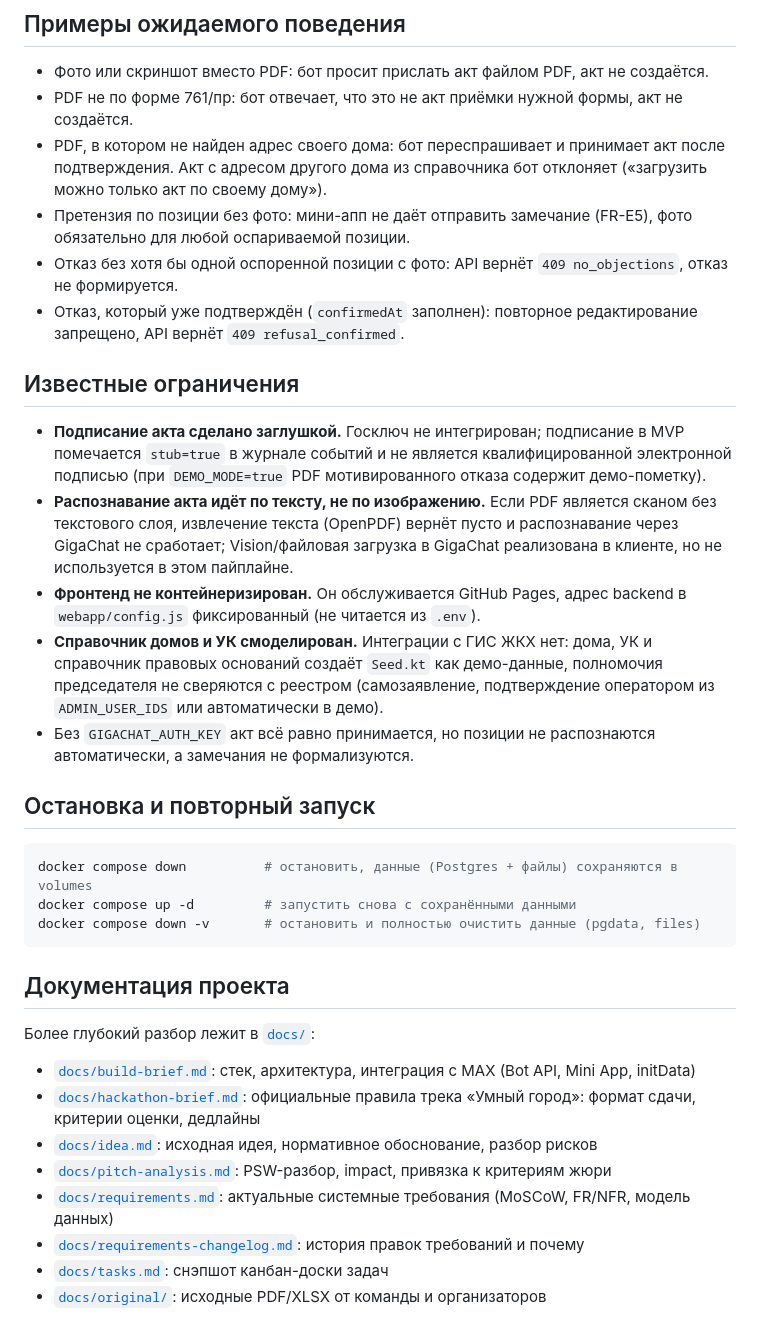
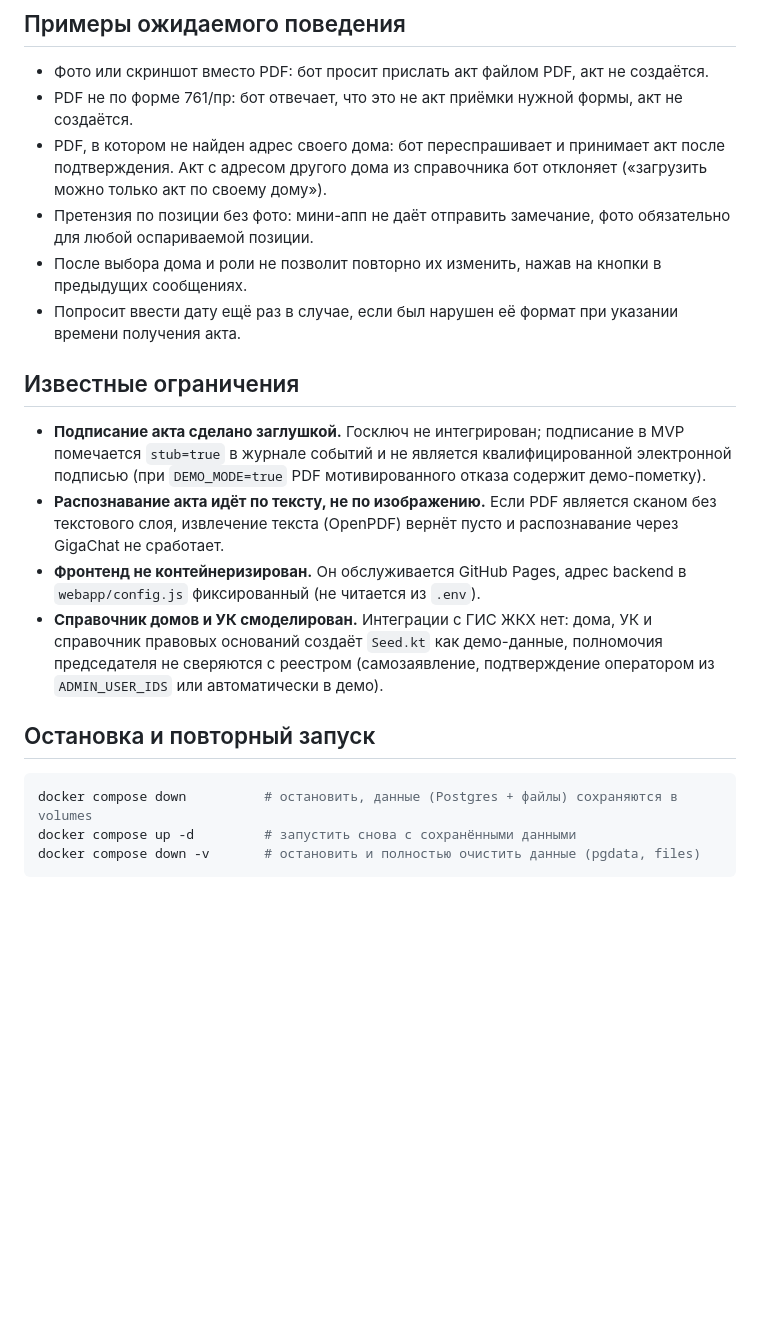
Before and after one commit to dan00ile/MaxHackathon, a Markdown page: README.md, the part around one of its changes. GitHub-like rendering; blank space fills up the shorter version.

````diff
--- a/README.md
+++ b/README.md
@@ -222,12 +219,9 @@ docker compose up --build
 - PDF, в котором не найден адрес своего дома: бот переспрашивает и
   принимает акт после подтверждения. Акт с адресом другого дома из
   справочника бот отклоняет («загрузить можно только акт по своему дому»).
-- Претензия по позиции без фото: мини-апп не даёт отправить замечание
-  (FR-E5), фото обязательно для любой оспариваемой позиции.
-- Отказ без хотя бы одной оспоренной позиции с фото: API вернёт
-  `409 no_objections`, отказ не формируется.
-- Отказ, который уже подтверждён (`confirmedAt` заполнен): повторное
-  редактирование запрещено, API вернёт `409 refusal_confirmed`.
+- Претензия по позиции без фото: мини-апп не даёт отправить замечание, фото обязательно для любой оспариваемой позиции.
+- После выбора дома и роли не позволит повторно их изменить, нажав на кнопки в предыдущих сообщениях.
+- Попросит ввести дату ещё раз в случае, если был нарушен её формат при указании времени получения акта.
 
 ## Известные ограничения
 
@@ -237,16 +231,13 @@ docker compose up --build
   мотивированного отказа содержит демо-пометку).
 - **Распознавание акта идёт по тексту, не по изображению.** Если PDF является
   сканом без текстового слоя, извлечение текста (OpenPDF) вернёт пусто и
-  распознавание через GigaChat не сработает; Vision/файловая загрузка в
-  GigaChat реализована в клиенте, но не используется в этом пайплайне.
+  распознавание через GigaChat не сработает.
 - **Фронтенд не контейнеризирован.** Он обслуживается GitHub Pages, адрес
   backend в `webapp/config.js` фиксированный (не читается из `.env`).
 - **Справочник домов и УК смоделирован.** Интеграции с ГИС ЖКХ нет: дома,
   УК и справочник правовых оснований создаёт `Seed.kt` как демо-данные,
   полномочия председателя не сверяются с реестром (самозаявление,
   подтверждение оператором из `ADMIN_USER_IDS` или автоматически в демо).
-- Без `GIGACHAT_AUTH_KEY` акт всё равно принимается, но позиции не
-  распознаются автоматически, а замечания не формализуются.
 
 ## Остановка и повторный запуск
 
@@ -255,16 +246,3 @@ docker compose down          # остановить, данные (Postgres + ф
 docker compose up -d         # запустить снова с сохранёнными данными
 docker compose down -v       # остановить и полностью очистить данные (pgdata, files)
 ```
-
-## Документация проекта
-
-Более глубокий разбор лежит в [`docs/`](docs):
-
-- [`docs/build-brief.md`](docs/build-brief.md): стек, архитектура, интеграция с MAX (Bot API, Mini App, initData)
-- [`docs/hackathon-brief.md`](docs/hackathon-brief.md): официальные правила трека «Умный город»: формат сдачи, критерии оценки, дедлайны
-- [`docs/idea.md`](docs/idea.md): исходная идея, нормативное обоснование, разбор рисков
-- [`docs/pitch-analysis.md`](docs/pitch-analysis.md): PSW-разбор, impact, привязка к критериям жюри
-- [`docs/requirements.md`](docs/requirements.md): актуальные системные требования (MoSCoW, FR/NFR, модель данных)
-- [`docs/requirements-changelog.md`](docs/requirements-changelog.md): история правок требований и почему
-- [`docs/tasks.md`](docs/tasks.md): снэпшот канбан-доски задач
-- [`docs/original/`](docs/original): исходные PDF/XLSX от команды и организаторов
````
Also changed, not shown: other parts of README.md (+48 -51 lines).
